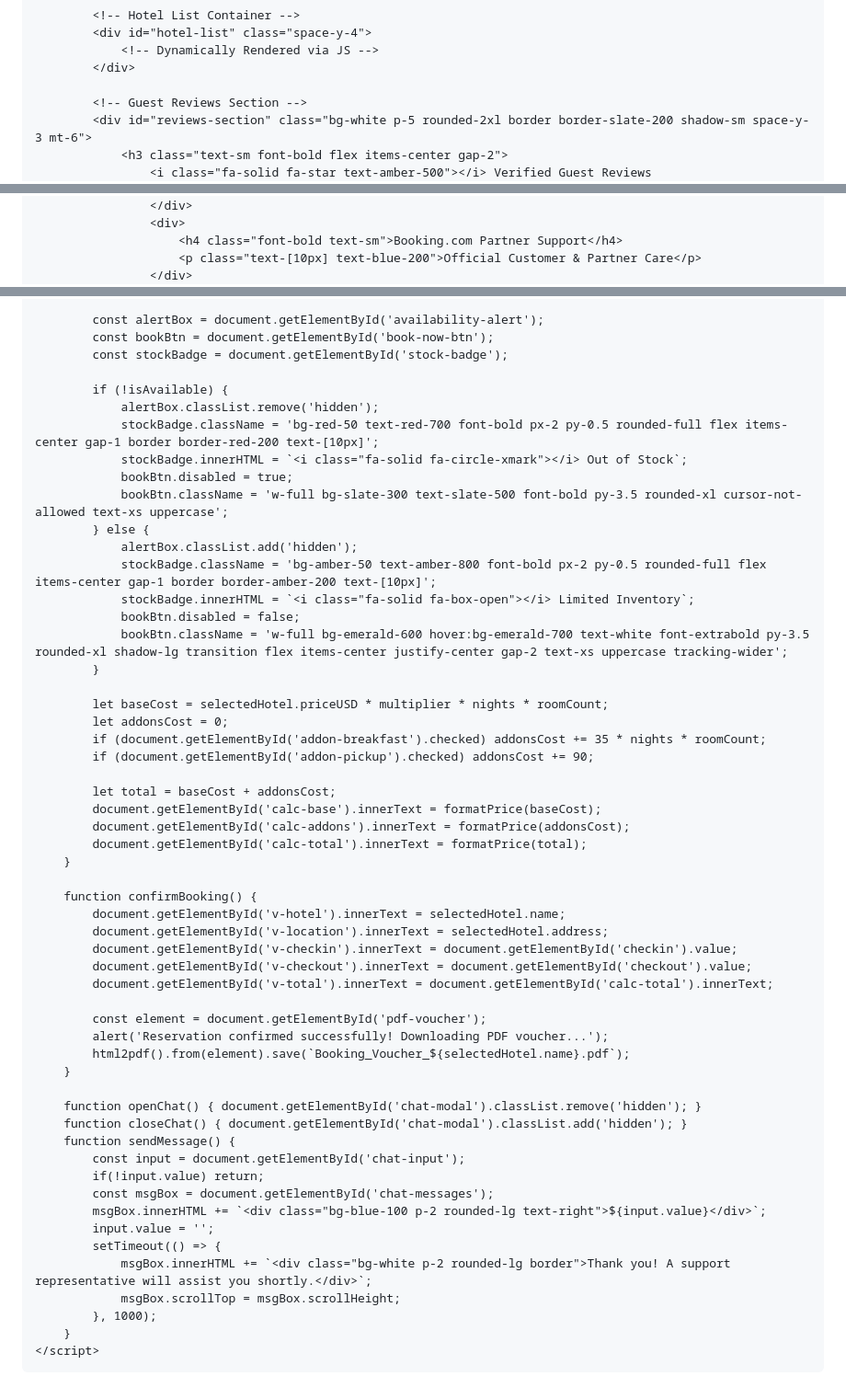
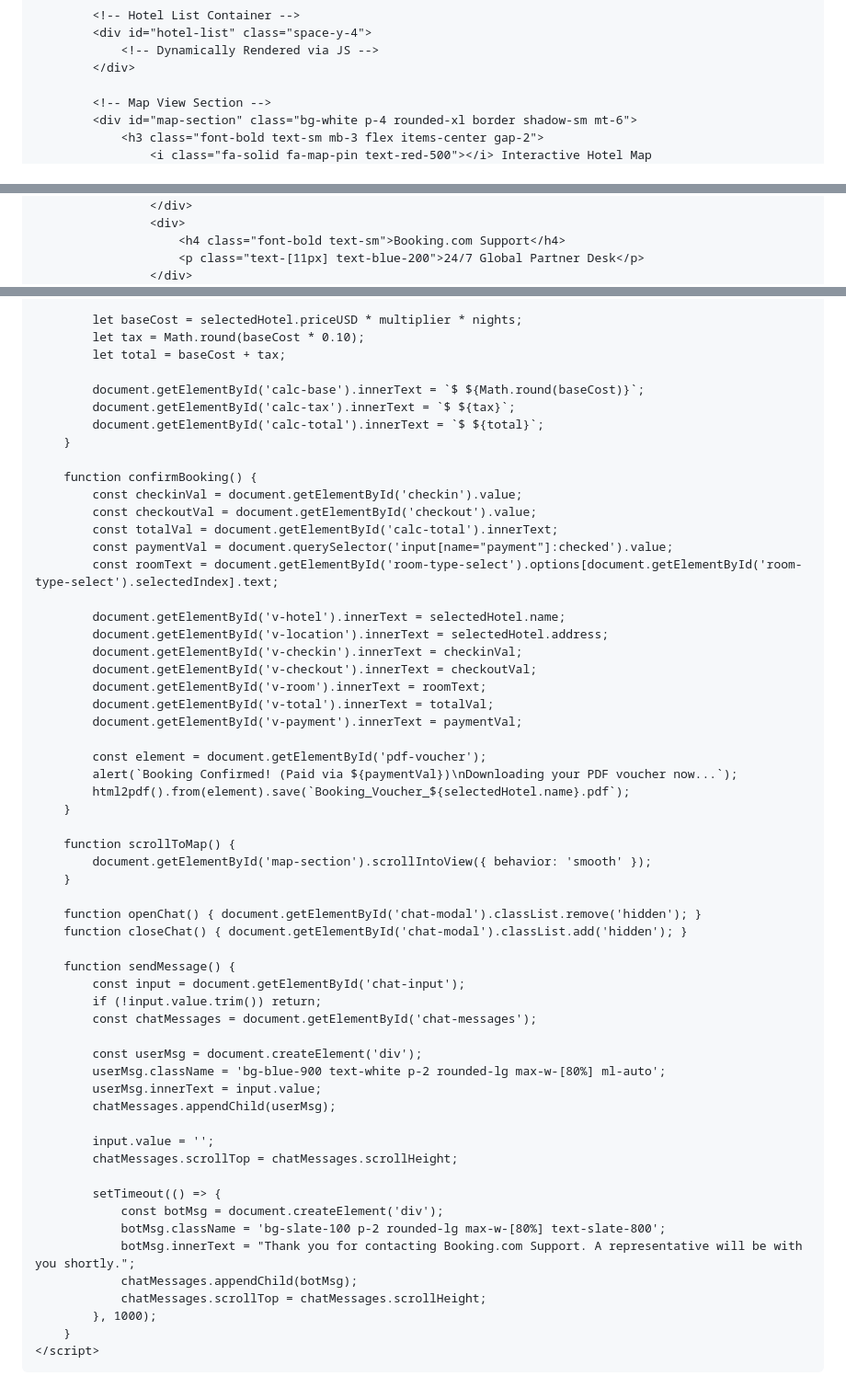
Before and after one commit to tasbin999-coder/us-luxury-rentals, a Markdown page: README.md, 3 parts joined by grey strips. Shown at 92% size. GitHub-like rendering.

```diff
--- a/README.md
+++ b/README.md
@@ -98,8 +185,8 @@
                 <!-- Dynamically Rendered via JS -->
             </div>
 
-            <!-- Guest Reviews Section -->
-            <div id="reviews-section" class="bg-white p-5 rounded-2xl border border-slate-200 shadow-sm space-y-3 mt-6">
-                <h3 class="text-sm font-bold flex items-center gap-2">
-                    <i class="fa-solid fa-star text-amber-500"></i> Verified Guest Reviews
+            <!-- Map View Section -->
+            <div id="map-section" class="bg-white p-4 rounded-xl border shadow-sm mt-6">
+                <h3 class="font-bold text-sm mb-3 flex items-center gap-2">
+                    <i class="fa-solid fa-map-pin text-red-500"></i> Interactive Hotel Map
                 </h3>
@@ -244,7 +276,7 @@
                         <i class="fa-solid fa-headset"></i>
                     </div>
                     <div>
-                        <h4 class="font-bold text-sm">Booking.com Partner Support</h4>
-                        <p class="text-[10px] text-blue-200">Official Customer & Partner Care</p>
+                        <h4 class="font-bold text-sm">Booking.com Support</h4>
+                        <p class="text-[11px] text-blue-200">24/7 Global Partner Desk</p>
                     </div>
                 </div>
@@ -505,56 +517,59 @@
 
-            const alertBox = document.getElementById('availability-alert');
-            const bookBtn = document.getElementById('book-now-btn');
-            const stockBadge = document.getElementById('stock-badge');
+            let baseCost = selectedHotel.priceUSD * multiplier * nights;
+            let tax = Math.round(baseCost * 0.10);
+            let total = baseCost + tax;
 
-            if (!isAvailable) {
-                alertBox.classList.remove('hidden');
-                stockBadge.className = 'bg-red-50 text-red-700 font-bold px-2 py-0.5 rounded-full flex items-center gap-1 border border-red-200 text-[10px]';
-                stockBadge.innerHTML = `<i class="fa-solid fa-circle-xmark"></i> Out of Stock`;
-                bookBtn.disabled = true;
-                bookBtn.className = 'w-full bg-slate-300 text-slate-500 font-bold py-3.5 rounded-xl cursor-not-allowed text-xs uppercase';
-            } else {
-                alertBox.classList.add('hidden');
-                stockBadge.className = 'bg-amber-50 text-amber-800 font-bold px-2 py-0.5 rounded-full flex items-center gap-1 border border-amber-200 text-[10px]';
-                stockBadge.innerHTML = `<i class="fa-solid fa-box-open"></i> Limited Inventory`;
-                bookBtn.disabled = false;
-                bookBtn.className = 'w-full bg-emerald-600 hover:bg-emerald-700 text-white font-extrabold py-3.5 rounded-xl shadow-lg transition flex items-center justify-center gap-2 text-xs uppercase tracking-wider';
-            }
-
-            let baseCost = selectedHotel.priceUSD * multiplier * nights * roomCount;
-            let addonsCost = 0;
-            if (document.getElementById('addon-breakfast').checked) addonsCost += 35 * nights * roomCount;
-            if (document.getElementById('addon-pickup').checked) addonsCost += 90;
-
-            let total = baseCost + addonsCost;
-            document.getElementById('calc-base').innerText = formatPrice(baseCost);
-            document.getElementById('calc-addons').innerText = formatPrice(addonsCost);
-            document.getElementById('calc-total').innerText = formatPrice(total);
+            document.getElementById('calc-base').innerText = `$ ${Math.round(baseCost)}`;
+            document.getElementById('calc-tax').innerText = `$ ${tax}`;
+            document.getElementById('calc-total').innerText = `$ ${total}`;
         }
 
         function confirmBooking() {
+            const checkinVal = document.getElementById('checkin').value;
+            const checkoutVal = document.getElementById('checkout').value;
+            const totalVal = document.getElementById('calc-total').innerText;
+            const paymentVal = document.querySelector('input[name="payment"]:checked').value;
+            const roomText = document.getElementById('room-type-select').options[document.getElementById('room-type-select').selectedIndex].text;
+
             document.getElementById('v-hotel').innerText = selectedHotel.name;
             document.getElementById('v-location').innerText = selectedHotel.address;
-            document.getElementById('v-checkin').innerText = document.getElementById('checkin').value;
-            document.getElementById('v-checkout').innerText = document.getElementById('checkout').value;
-            document.getElementById('v-total').innerText = document.getElementById('calc-total').innerText;
+            document.getElementById('v-checkin').innerText = checkinVal;
+            document.getElementById('v-checkout').innerText = checkoutVal;
+            document.getElementById('v-room').innerText = roomText;
+            document.getElementById('v-total').innerText = totalVal;
+            document.getElementById('v-payment').innerText = paymentVal;
 
             const element = document.getElementById('pdf-voucher');
-            alert('Reservation confirmed successfully! Downloading PDF voucher...');
+            alert(`Booking Confirmed! (Paid via ${paymentVal})\nDownloading your PDF voucher now...`);
             html2pdf().from(element).save(`Booking_Voucher_${selectedHotel.name}.pdf`);
+        }
+
+        function scrollToMap() {
+            document.getElementById('map-section').scrollIntoView({ behavior: 'smooth' });
         }
 
         function openChat() { document.getElementById('chat-modal').classList.remove('hidden'); }
         function closeChat() { document.getElementById('chat-modal').classList.add('hidden'); }
+
         function sendMessage() {
             const input = document.getElementById('chat-input');
-            if(!input.value) return;
-            const msgBox = document.getElementById('chat-messages');
-            msgBox.innerHTML += `<div class="bg-blue-100 p-2 rounded-lg text-right">${input.value}</div>`;
+            if (!input.value.trim()) return;
+            const chatMessages = document.getElementById('chat-messages');
+
+            const userMsg = document.createElement('div');
+            userMsg.className = 'bg-blue-900 text-white p-2 rounded-lg max-w-[80%] ml-auto';
+            userMsg.innerText = input.value;
+            chatMessages.appendChild(userMsg);
+
             input.value = '';
+            chatMessages.scrollTop = chatMessages.scrollHeight;
+
             setTimeout(() => {
-                msgBox.innerHTML += `<div class="bg-white p-2 rounded-lg border">Thank you! A support representative will assist you shortly.</div>`;
-                msgBox.scrollTop = msgBox.scrollHeight;
+                const botMsg = document.createElement('div');
+                botMsg.className = 'bg-slate-100 p-2 rounded-lg max-w-[80%] text-slate-800';
+                botMsg.innerText = "Thank you for contacting Booking.com Support. A representative will be with you shortly.";
+                chatMessages.appendChild(botMsg);
+                chatMessages.scrollTop = chatMessages.scrollHeight;
             }, 1000);
         }
     </script>
```
Also changed, not shown: other parts of README.md (+338 -326 lines).
